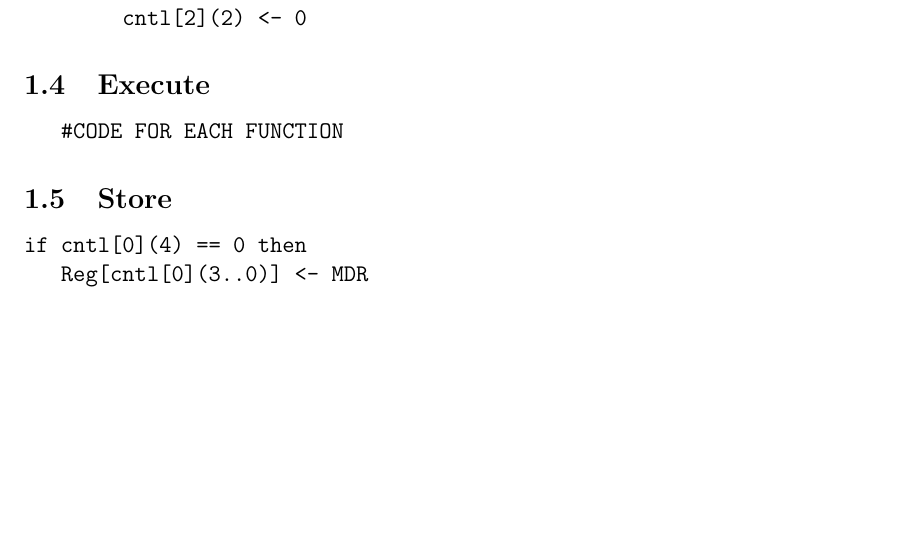
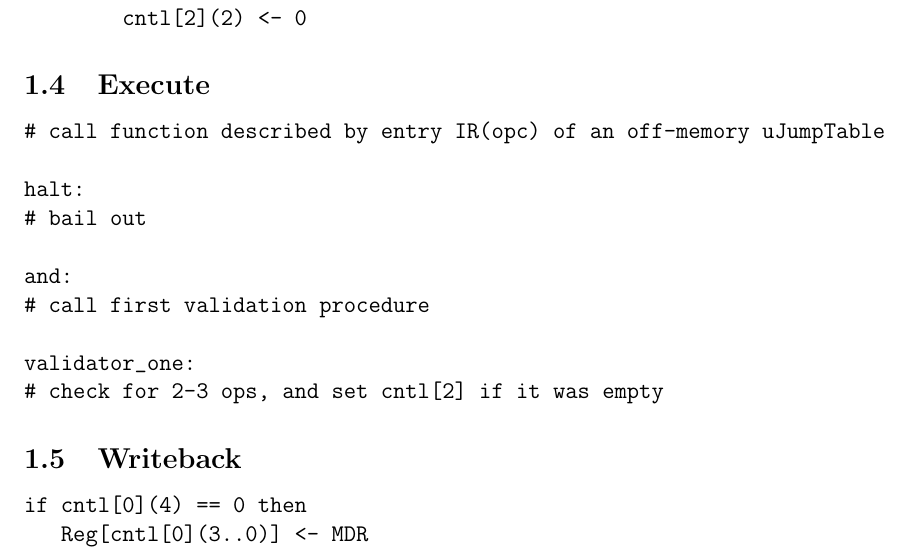
Before and after one commit to solb/comparchcpu, a LaTeX document (hard.tex): part of page 3 of 3, cut so that both start at the same text, the shorter picture padded with empty space. Compiled offline with pdfLaTeX.

Commit message:
Add RTL template for validation/execution stage

```diff
--- a/hard.tex
+++ b/hard.tex
@@ -116,11 +116,22 @@ if cntl[2](4) == 1 then
         Val[2] <- Mem[Addr[2]]
         cntl[2](2) <- 0
 \end{verbatimtab}
+
 \subsection{Execute}
 \begin{verbatimtab}
-   #CODE FOR EACH FUNCTION
+# call function described by entry IR(opc) of an off-memory uJumpTable
+
+halt:
+# bail out
+
+and:
+# call first validation procedure
+
+validator_one:
+# check for 2-3 ops, and set cntl[2] if it was empty
 \end{verbatimtab}
-\subsection{Store}
+
+\subsection{Writeback}
 \begin{verbatimtab}
 if cntl[0](4) == 0 then
    Reg[cntl[0](3..0)] <- MDR
```
